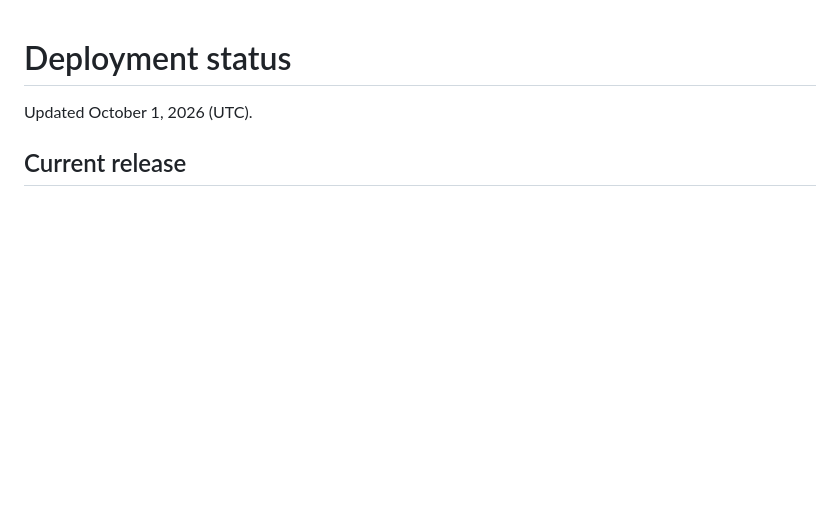
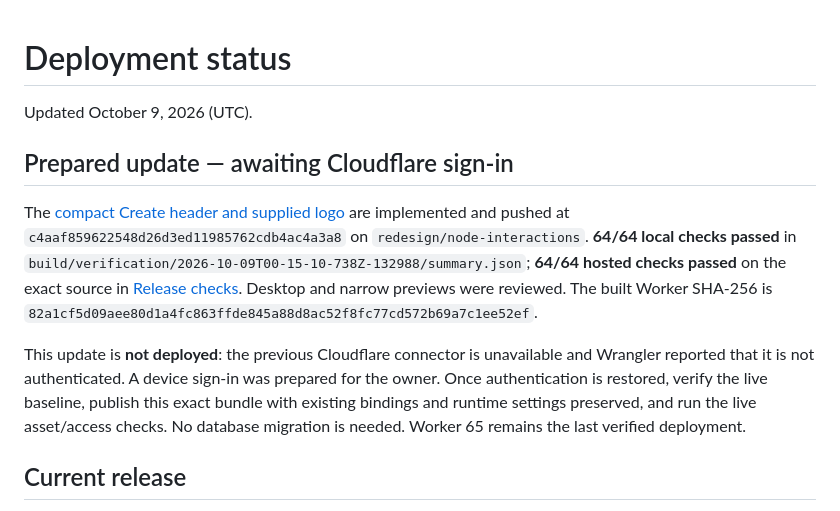
Before and after one commit to tlrdevere/harmonious, a Markdown page: docs/deployment-status.md, the part around the change. Rendered like a GitHub page; blank space fills up the shorter version.

Commit message:
Record verified header update awaiting Cloudflare authentication

```diff
--- a/docs/deployment-status.md
+++ b/docs/deployment-status.md
@@ -1,6 +1,12 @@
 # Deployment status
 
-Updated October 1, 2026 (UTC).
+Updated October 9, 2026 (UTC).
+
+## Prepared update — awaiting Cloudflare sign-in
+
+The [compact Create header and supplied logo](create-header-and-logo.md) are implemented and pushed at `c4aaf859622548d26d3ed11985762cdb4ac4a3a8` on `redesign/node-interactions`. **64/64 local checks passed** in `build/verification/2026-10-09T00-15-10-738Z-132988/summary.json`; **64/64 hosted checks passed** on the exact source in [Release checks](https://github.com/tlrdevere/harmonious/actions/runs/37863810971). Desktop and narrow previews were reviewed. The built Worker SHA-256 is `82a1cf5d09aee80d1a4fc863ffde845a88d8ac52f8fc77cd572b69a7c1ee52ef`.
+
+This update is **not deployed**: the previous Cloudflare connector is unavailable and Wrangler reported that it is not authenticated. A device sign-in was prepared for the owner. Once authentication is restored, verify the live baseline, publish this exact bundle with existing bindings and runtime settings preserved, and run the live asset/access checks. No database migration is needed. Worker 65 remains the last verified deployment.
 
 ## Current release
 
```
Also changed, not shown: docs/next-work-plan.md (+2 -0 lines).
